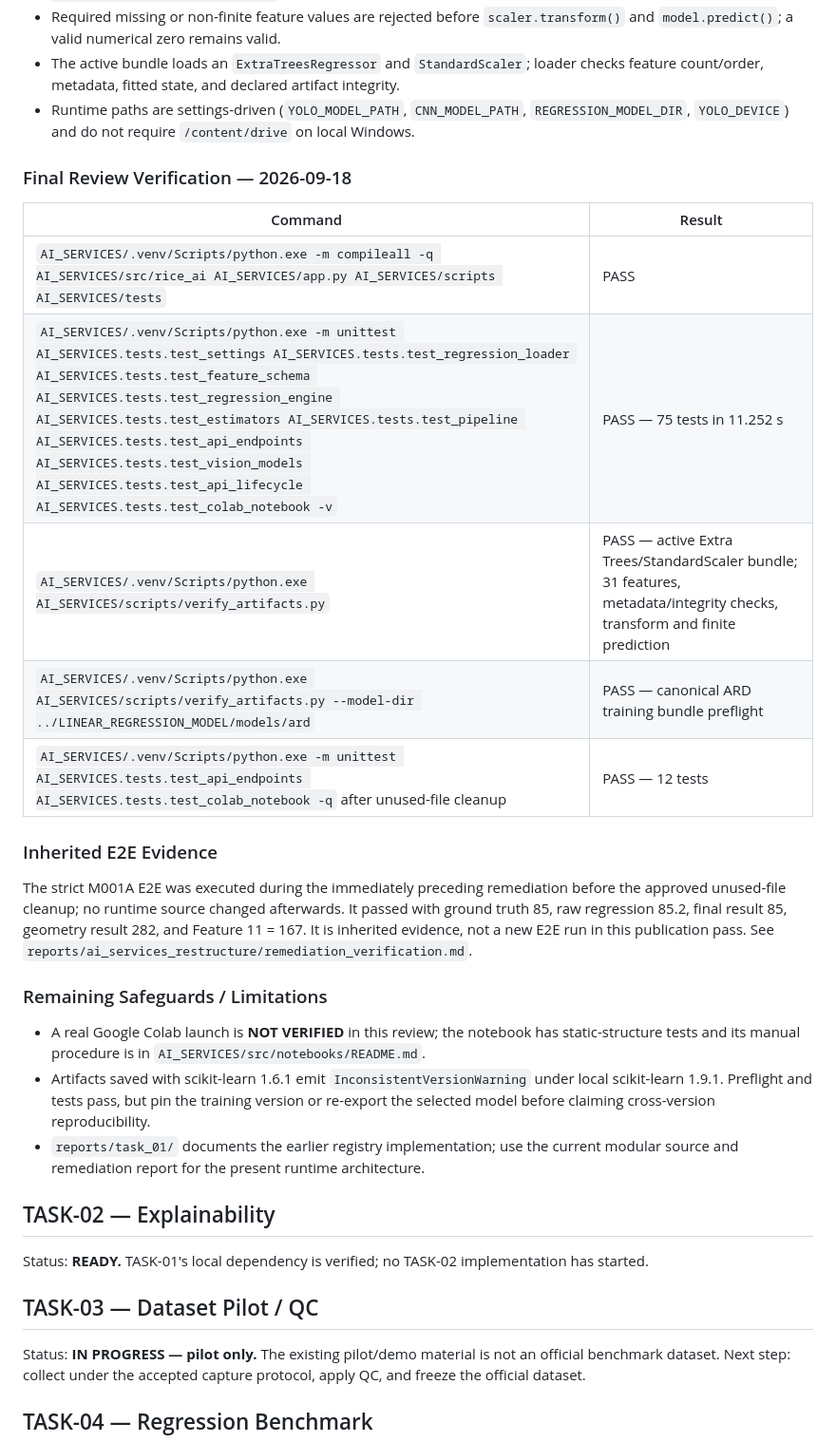
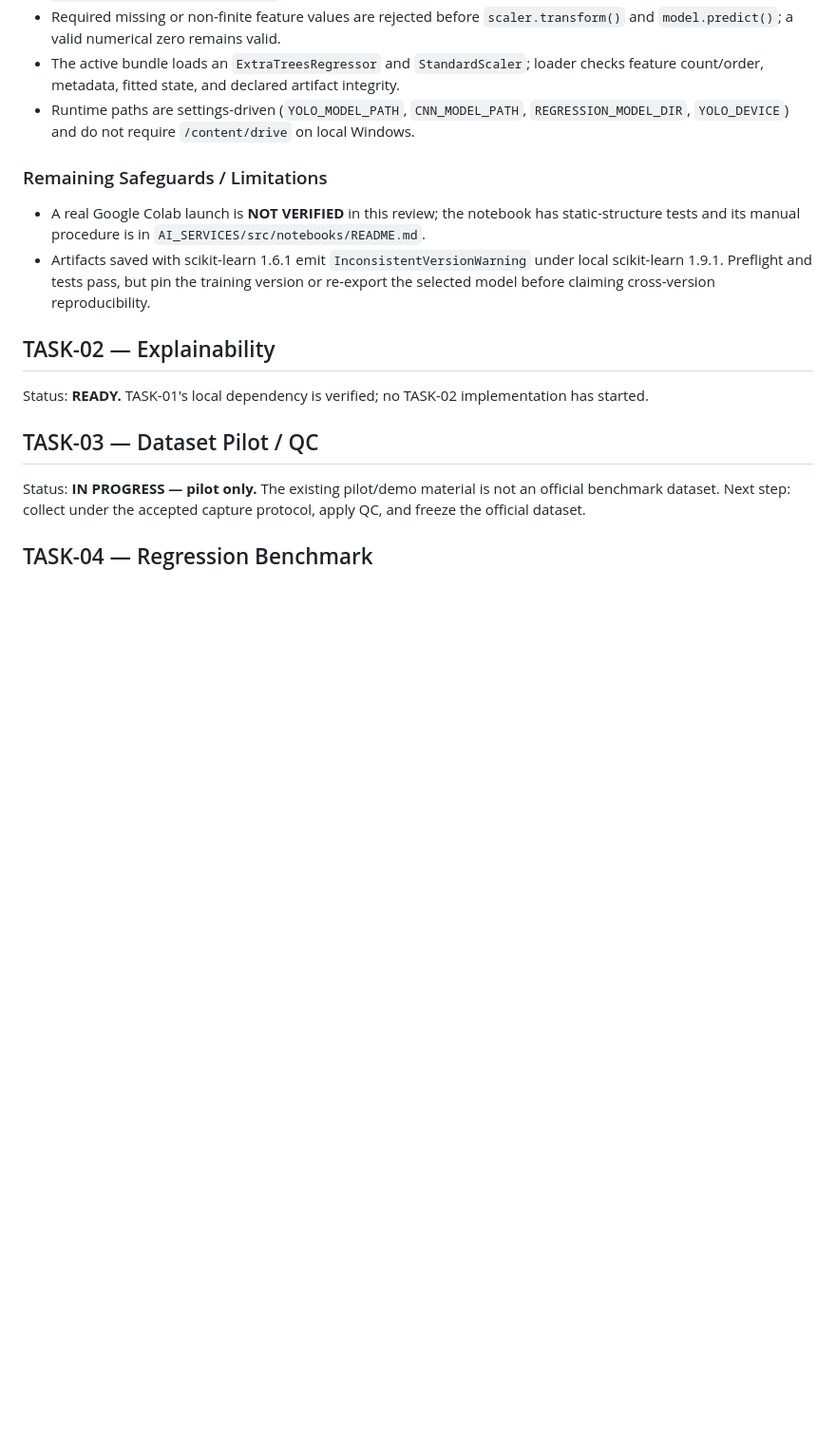
Before and after one commit to NguyenMinhTri24072005/Research-RICAI, a Markdown page: docs/PROJECT_STATUS.md, the part around one of its changes. Shown at 95% size. Rendered like a GitHub page; blank space fills up the shorter version.

```diff
--- a/docs/PROJECT_STATUS.md
+++ b/docs/PROJECT_STATUS.md
@@ -49,25 +63,10 @@ Status: **VERIFIED COMPLETE — local Windows runtime.**
 - The active bundle loads an `ExtraTreesRegressor` and `StandardScaler`; loader checks feature count/order, metadata, fitted state, and declared artifact integrity.
 - Runtime paths are settings-driven (`YOLO_MODEL_PATH`, `CNN_MODEL_PATH`, `REGRESSION_MODEL_DIR`, `YOLO_DEVICE`) and do not require `/content/drive` on local Windows.
 
-### Final Review Verification — 2026-09-18
-
-| Command | Result |
-|---|---|
-| `AI_SERVICES/.venv/Scripts/python.exe -m compileall -q AI_SERVICES/src/rice_ai AI_SERVICES/app.py AI_SERVICES/scripts AI_SERVICES/tests` | PASS |
-| `AI_SERVICES/.venv/Scripts/python.exe -m unittest AI_SERVICES.tests.test_settings AI_SERVICES.tests.test_regression_loader AI_SERVICES.tests.test_feature_schema AI_SERVICES.tests.test_regression_engine AI_SERVICES.tests.test_estimators AI_SERVICES.tests.test_pipeline AI_SERVICES.tests.test_api_endpoints AI_SERVICES.tests.test_vision_models AI_SERVICES.tests.test_api_lifecycle AI_SERVICES.tests.test_colab_notebook -v` | PASS — 75 tests in 11.252 s |
-| `AI_SERVICES/.venv/Scripts/python.exe AI_SERVICES/scripts/verify_artifacts.py` | PASS — active Extra Trees/StandardScaler bundle; 31 features, metadata/integrity checks, transform and finite prediction |
-| `AI_SERVICES/.venv/Scripts/python.exe AI_SERVICES/scripts/verify_artifacts.py --model-dir ../LINEAR_REGRESSION_MODEL/models/ard` | PASS — canonical ARD training bundle preflight |
-| `AI_SERVICES/.venv/Scripts/python.exe -m unittest AI_SERVICES.tests.test_api_endpoints AI_SERVICES.tests.test_colab_notebook -q` after unused-file cleanup | PASS — 12 tests |
-
-### Inherited E2E Evidence
-
-The strict M001A E2E was executed during the immediately preceding remediation before the approved unused-file cleanup; no runtime source changed afterwards. It passed with ground truth 85, raw regression 85.2, final result 85, geometry result 282, and Feature 11 = 167. It is inherited evidence, not a new E2E run in this publication pass. See `reports/ai_services_restructure/remediation_verification.md`.
-
 ### Remaining Safeguards / Limitations
 
 - A real Google Colab launch is **NOT VERIFIED** in this review; the notebook has static-structure tests and its manual procedure is in `AI_SERVICES/src/notebooks/README.md`.
 - Artifacts saved with scikit-learn 1.6.1 emit `InconsistentVersionWarning` under local scikit-learn 1.9.1. Preflight and tests pass, but pin the training version or re-export the selected model before claiming cross-version reproducibility.
-- `reports/task_01/` documents the earlier registry implementation; use the current modular source and remediation report for the present runtime architecture.
 
 ## TASK-02 — Explainability
 
```
Also changed, not shown: other parts of docs/PROJECT_STATUS.md (+30 -17 lines).
